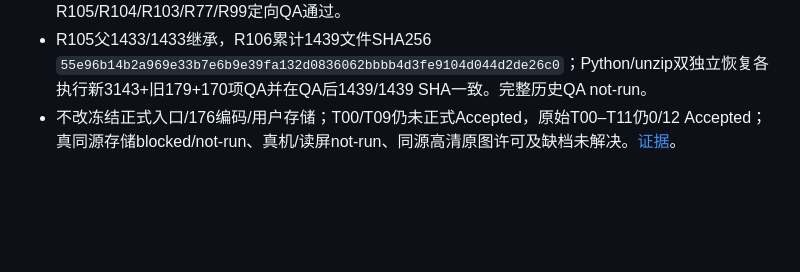
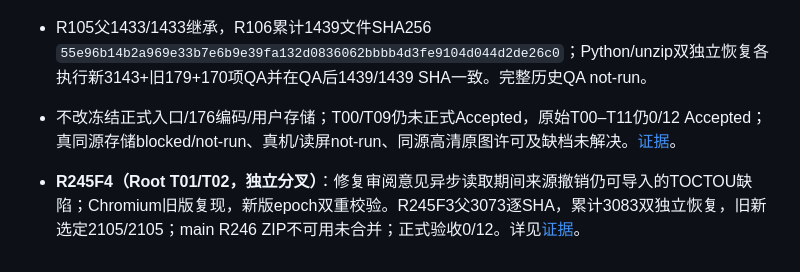
Before and after one commit to tims-SP/glyphspace, a Markdown page: docs/09-changelog.md, the part around the change. GitHub-like rendering; blank space fills up the shorter version.

Commit message:
docs(v036): R245F4 TOCTOU evidence and acceptance boundaries

```diff
--- a/docs/09-changelog.md
+++ b/docs/09-changelog.md
@@ -697,3 +697,5 @@ Root T01/T02（关联T05）：对B/J/R/X/V七个微形建立原始JPEG来源锚
 - 冻结V0.35真实Chromium about:blank测试（仅测试内存插桩）逐字核验176编码、三模式528行为案例及错误输入/重试/短码确认/四码跳转/盲打遮蔽，新增3143/3143 QA通过；继承R105/R104/R103/R77/R99定向QA通过。
 - R105父1433/1433继承，R106累计1439文件SHA256 `55e96b14b2a969e33b7e6b9e39fa132d0836062bbbb4d3fe9104d044d2de26c0`；Python/unzip双独立恢复各执行新3143+旧179+170项QA并在QA后1439/1439 SHA一致。完整历史QA not-run。
 - 不改冻结正式入口/176编码/用户存储；T00/T09仍未正式Accepted，原始T00–T11仍0/12 Accepted；真同源存储blocked/not-run、真机/读屏not-run、同源高清原图许可及缺档未解决。[证据](./evidence/v036-round106-t00-176-browser-oracle.md)。
+
+- **R245F4（Root T01/T02，独立分叉）**：修复审阅意见异步读取期间来源撤销仍可导入的TOCTOU缺陷；Chromium旧版复现，新版epoch双重校验。R245F3父3073逐SHA，累计3083双独立恢复，旧新选定2105/2105；main R246 ZIP不可用未合并；正式验收0/12。详见[证据](./evidence/v036-r245f4-source-epoch-atomic-import-fork.md)。
```
